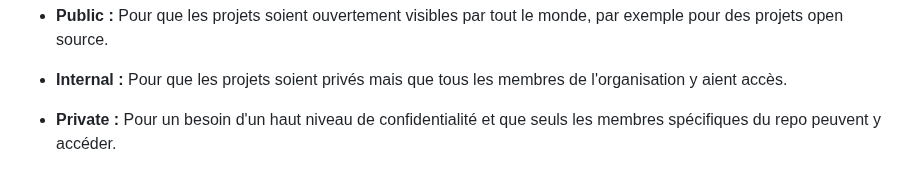
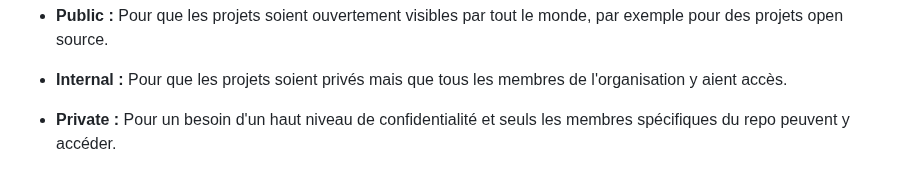
Before and after one commit to becodeorg/DAS-CI-CD, a Markdown page: 02-User-and-Group.md, the part around the change. GitHub-like rendering.

```diff
--- a/02-User-and-Group.md
+++ b/02-User-and-Group.md
@@ -49,4 +49,4 @@ Et on change la visibilité
 
 * **Internal :** Pour que les projets soient privés mais que tous les membres de l'organisation y aient accès.
 
-* **Private :** Pour un besoin d'un haut niveau de confidentialité et que seuls les membres spécifiques du repo peuvent y accéder.
+* **Private :** Pour un besoin d'un haut niveau de confidentialité et seuls les membres spécifiques du repo peuvent y accéder.
```
